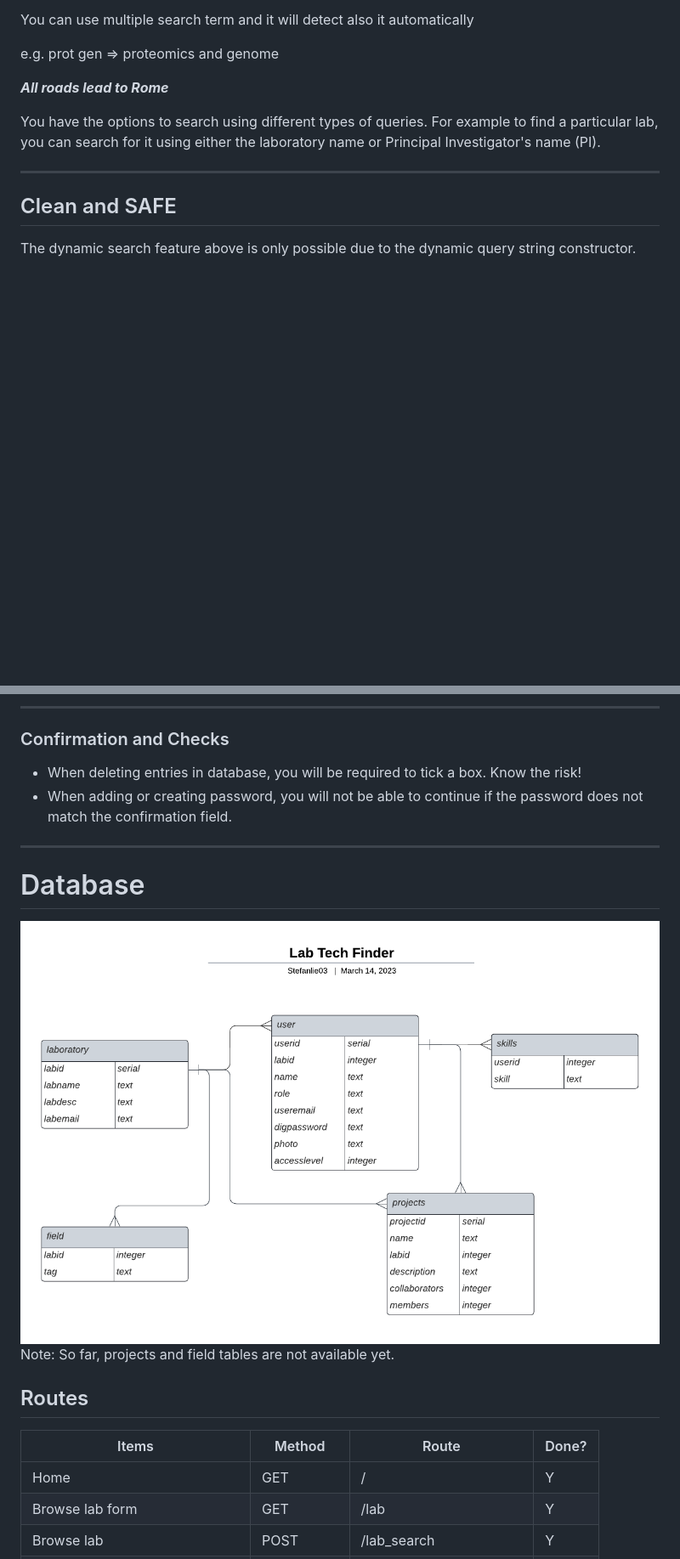
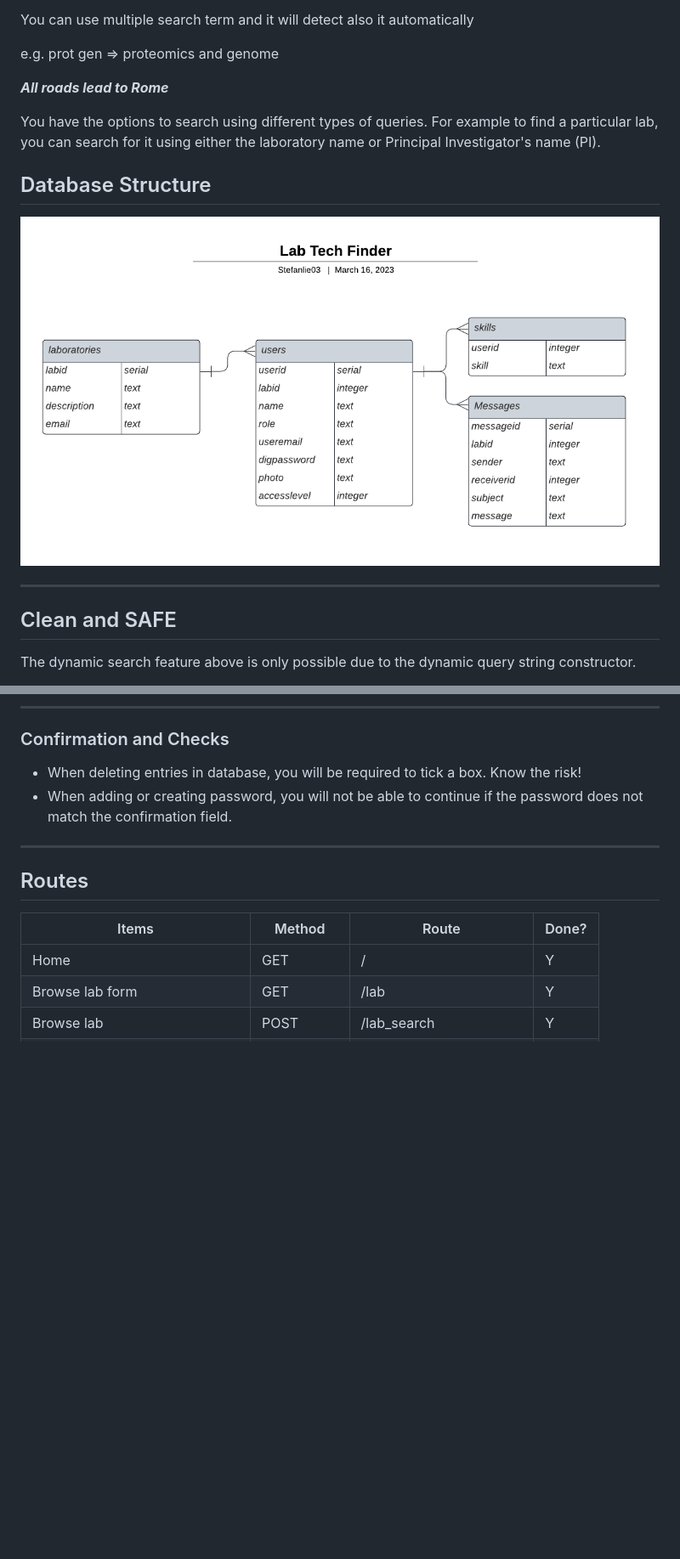
Before and after one commit to Amingman/LabTechFinder, a Markdown page: README.md, 2 parts joined by grey strips. Shown: that part at 85% size. Drawn GitHub-style; pictures changed too: artefacts/Lab Tech Finder.png; blank space fills up the shorter version.

```diff
--- a/README.md
+++ b/README.md
@@ -42,6 +46,10 @@ e.g. prot gen => proteomics and genome
 ***All roads lead to Rome***
 
 You have the options to search using different types of queries. For example to find a particular lab, you can search for it using either the laboratory name or Principal Investigator's name (PI).
+
+## Database Structure
+
+![schema](./artefacts/Lab%20Tech%20Finder.png)
 
 ---
 
@@ -73,10 +81,8 @@ The app also uses [bcrypt](https://www.npmjs.com/package/bcrypt) to encrypt your
 
 ---
 
-# Database
 
-![schema](./artefacts/Lab%20Tech%20Finder.png)
-Note: So far, projects and field tables are not available yet.
+
 
 ## Routes
 | Items | Method | Route | Done? |
```
Also changed, not shown: other parts of README.md (+5 -1 lines), artefacts/server.jpg (added).
